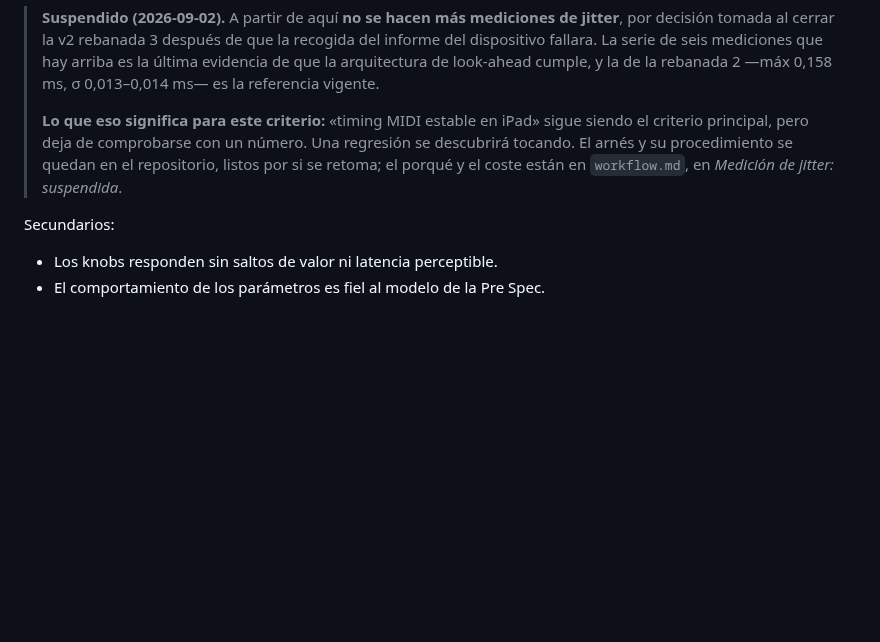
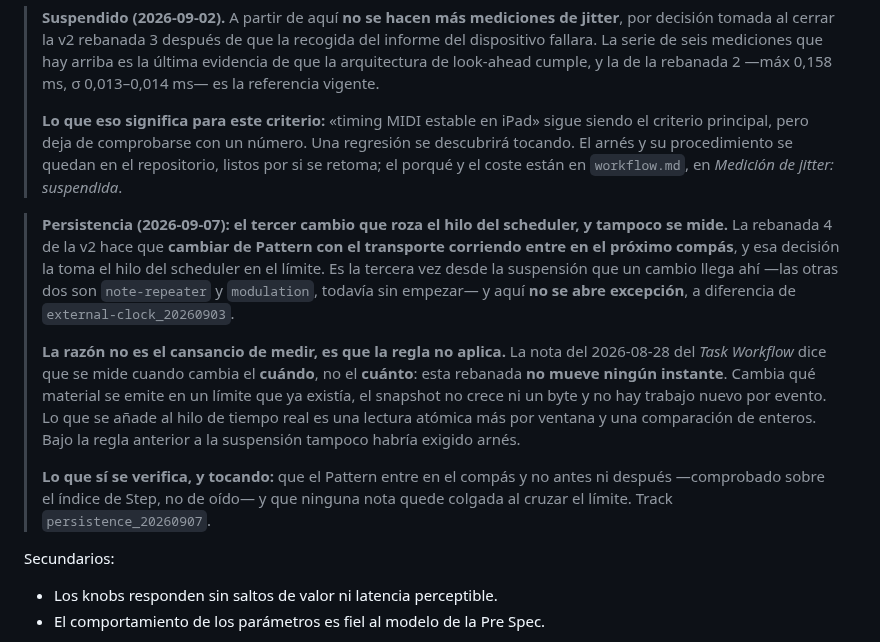
Before and after one commit to hernanflores/torax-h0, a Markdown page: conductor/product.md, the part around the change. GitHub-like rendering; blank space fills up the shorter version.

Commit message:
docs(conductor): La rebanada 4 sí toca el hilo del scheduler, y no se mide
El registro decía «no es una rebanada de motor» y dejó de ser cierto al decidir
que el cambio de Pattern sea cuantizado al compás: la decisión la toma el hilo
del scheduler en el límite.

La nota de *Success Criteria* deja escrito por qué eso no reabre la medición de
jitter, y la razón no es la suspensión del 2026-09-02 sola: la regla del
2026-08-28 mide cuando cambia el *cuándo*, y esta rebanada no mueve ningún
instante — cambia qué material se emite en un límite que ya existía.

Co-Authored-By: Claude Opus 5 <noreply@anthropic.com>

```diff
--- a/conductor/product.md
+++ b/conductor/product.md
@@ -301,6 +301,26 @@ El motor por capas: **Shape** decide *cuándo* y con qué densidad ocurren event
 > repositorio, listos por si se retoma; el porqué y el coste están en
 > `workflow.md`, en *Medición de jitter: suspendida*.
 
+> **Persistencia (2026-09-07): el tercer cambio que roza el hilo del scheduler, y
+> tampoco se mide.** La rebanada 4 de la v2 hace que **cambiar de Pattern con el
+> transporte corriendo entre en el próximo compás**, y esa decisión la toma el
+> hilo del scheduler en el límite. Es la tercera vez desde la suspensión que un
+> cambio llega ahí —las otras dos son `note-repeater` y `modulation`, todavía sin
+> empezar— y aquí **no se abre excepción**, a diferencia de
+> `external-clock_20260903`.
+>
+> **La razón no es el cansancio de medir, es que la regla no aplica.** La nota
+> del 2026-08-28 del *Task Workflow* dice que se mide cuando cambia el **cuándo**,
+> no el **cuánto**: esta rebanada **no mueve ningún instante**. Cambia qué
+> material se emite en un límite que ya existía, el snapshot no crece ni un byte
+> y no hay trabajo nuevo por evento. Lo que se añade al hilo de tiempo real es
+> una lectura atómica más por ventana y una comparación de enteros. Bajo la regla
+> anterior a la suspensión tampoco habría exigido arnés.
+>
+> **Lo que sí se verifica, y tocando:** que el Pattern entre en el compás y no
+> antes ni después —comprobado sobre el índice de Step, no de oído— y que ninguna
+> nota quede colgada al cruzar el límite. Track `persistence_20260907`.
+
 Secundarios:
 
 - Los knobs responden sin saltos de valor ni latencia perceptible.
```
